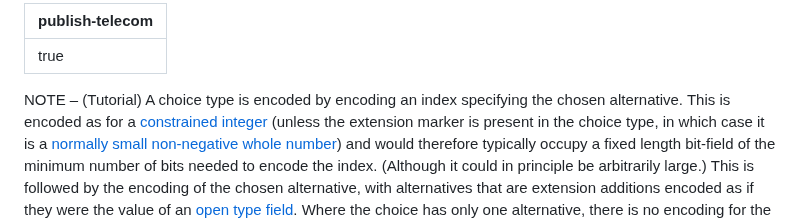
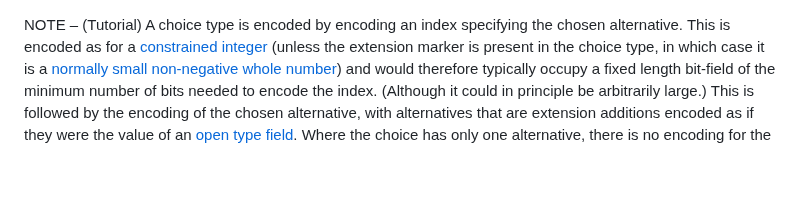
Before and after one commit to somidad/telecom, a Markdown page: ITU-T X.691/23 Encoding the choice type.md, the part around the change. GitHub-like rendering; blank space fills up the shorter version.

Commit message:
PUSH NOTE : 23 Encoding the choice type.md

```diff
--- a/ITU-T X.691/23 Encoding the choice type.md
+++ b/ITU-T X.691/23 Encoding the choice type.md
@@ -1,6 +1,3 @@
----
-publish-telecom: true
----
 
 NOTE – (Tutorial) A choice type is encoded by encoding an index specifying the chosen alternative. This is encoded as for a [constrained integer](./11.5%20Encoding%20of%20a%20constrained%20whole%20number.md) (unless the extension marker is present in the choice type, in which case it is a [normally small non-negative whole number](./11.6%20Encoding%20of%20a%20normally%20small%20non-negative%20whole%20number.md)) and would therefore typically occupy a fixed length bit-field of the minimum number of bits needed to encode the index. (Although it could in principle be arbitrarily large.) This is followed by the encoding of the chosen alternative, with alternatives that are extension additions encoded as if they were the value of an [open type field](./11.2%20Open%20type%20fields.md). Where the choice has only one alternative, there is no encoding for the index.
 
```
